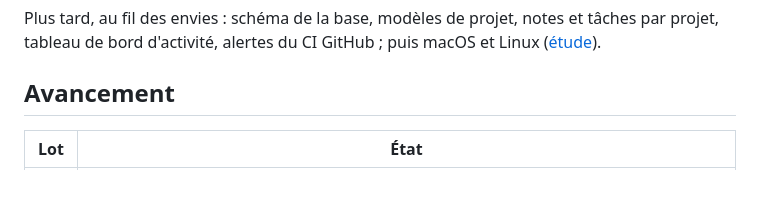
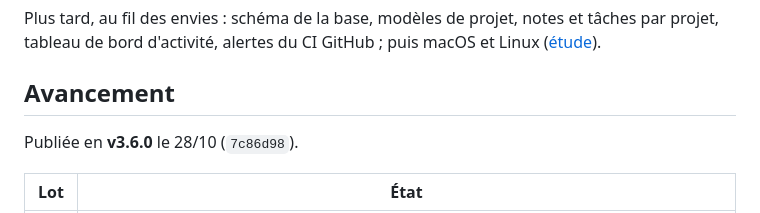
Before and after one commit to victhille/devforge, a Markdown page: docs/roadmap/v3.6.md, the part around the change. Rendered like a GitHub page; blank space fills up the shorter version.

Commit message:
docs(roadmap): v3.6.0 publiée

```diff
--- a/docs/roadmap/v3.6.md
+++ b/docs/roadmap/v3.6.md
@@ -98,6 +98,8 @@ Plus tard, au fil des envies : schéma de la base, modèles de projet, notes et
 
 ## Avancement
 
+Publiée en **v3.6.0** le 28/10 (`7c86d98`).
+
 | Lot | État |
 |---|---|
 | 1 | fait : mise à jour et audit pour pip, Poetry, uv, Pipenv, Cargo, Go, Bundler, pub (pas d'audit pour pub) ; outil ou environnement virtuel absent signalé avec sa commande ; tests unitaires et e2e (commandes simulées). Pas encore essayé avec les vrais outils sur un vrai projet |
```
